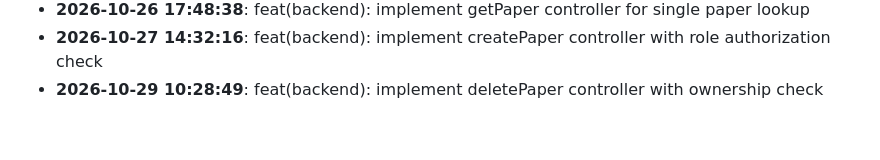
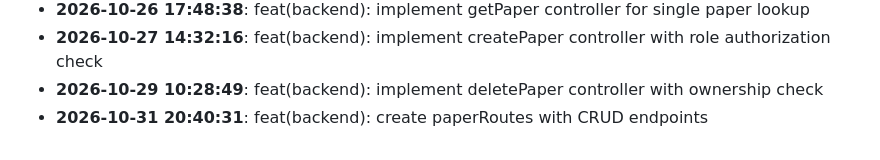
Before and after one commit to rabeyanoor/ScholarForge, a Markdown page: CHANGELOG.md, the part around the change. GitHub-like rendering.

Commit message:
feat(backend): create paperRoutes with CRUD endpoints

```diff
--- a/CHANGELOG.md
+++ b/CHANGELOG.md
@@ -99,3 +99,4 @@
 - **2026-10-26 17:48:38**: feat(backend): implement getPaper controller for single paper lookup
 - **2026-10-27 14:32:16**: feat(backend): implement createPaper controller with role authorization check
 - **2026-10-29 10:28:49**: feat(backend): implement deletePaper controller with ownership check
+- **2026-10-31 20:40:31**: feat(backend): create paperRoutes with CRUD endpoints
```
